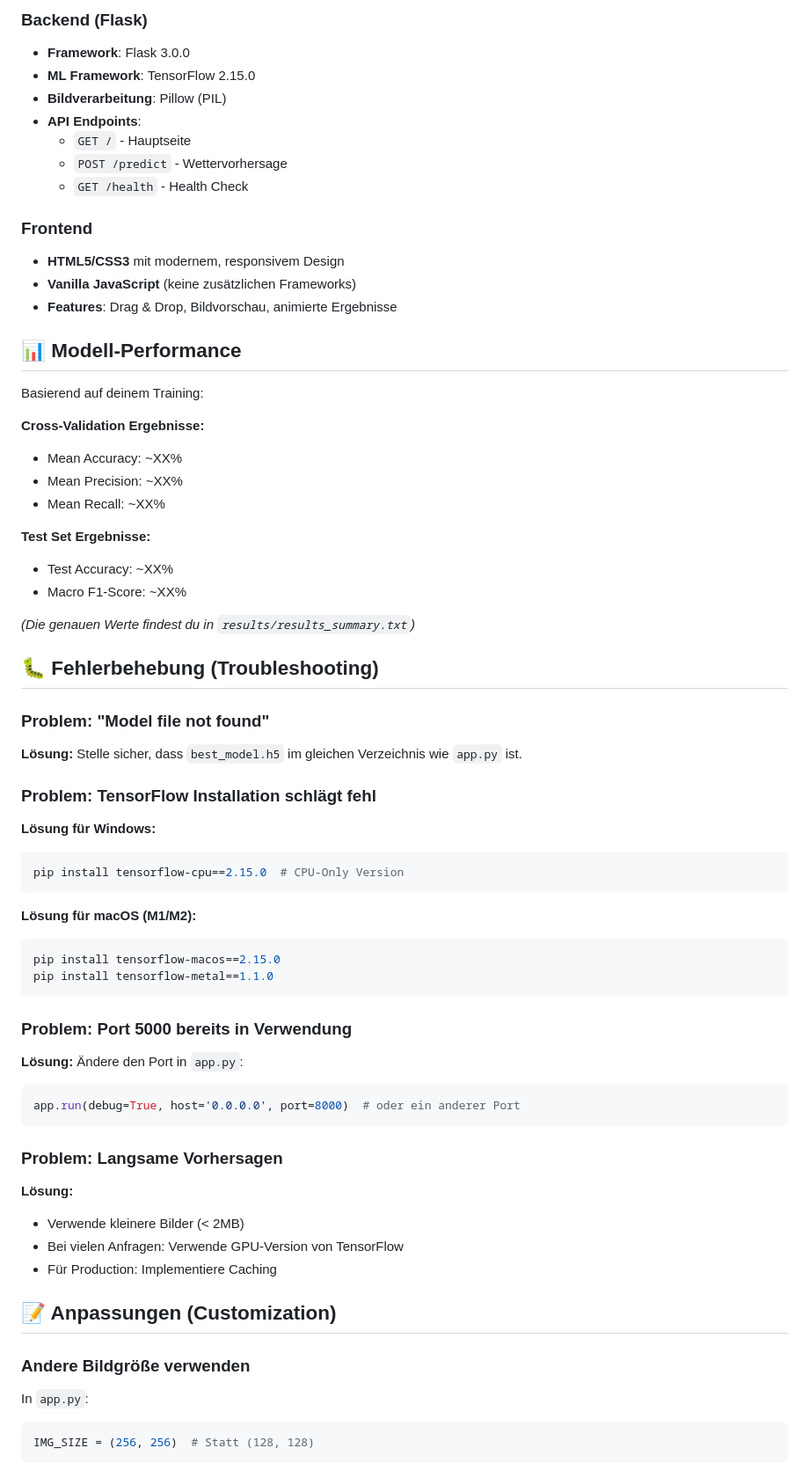
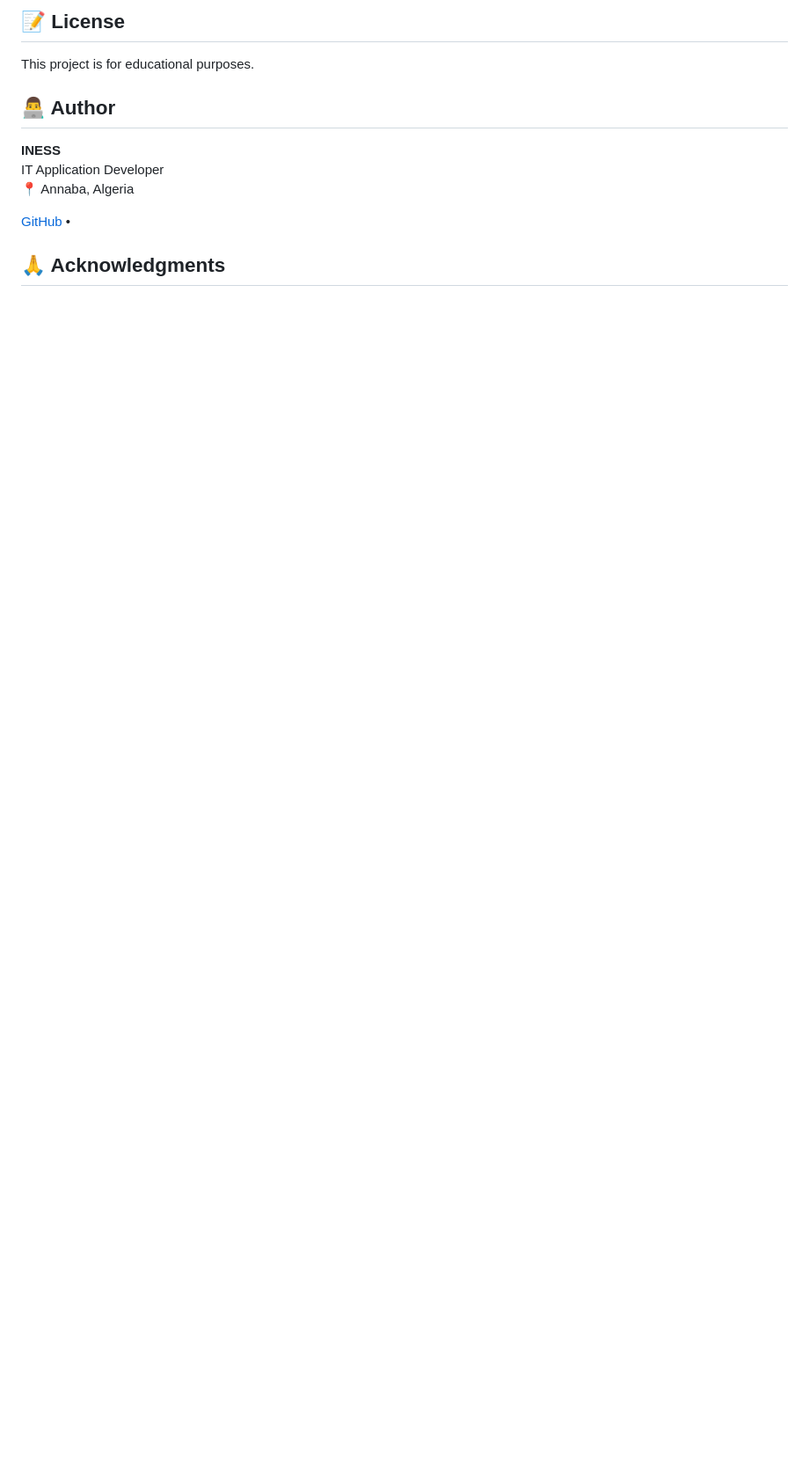
Before and after one commit to inesgtl/Weather_classification_app, a Markdown page: README.md, the part around one of its changes. Shown at 88% size. Drawn GitHub-style; blank space fills up the shorter version.

````diff
--- a/README.md
+++ b/README.md
@@ -183,72 +144,14 @@ gcloud app deploy
 
-### Backend (Flask)
-- **Framework**: Flask 3.0.0
-- **ML Framework**: TensorFlow 2.15.0
-- **Bildverarbeitung**: Pillow (PIL)
-- **API Endpoints**:
-  - `GET /` - Hauptseite
-  - `POST /predict` - Wettervorhersage
-  - `GET /health` - Health Check
+## 📝 License
 
-### Frontend
-- **HTML5/CSS3** mit modernem, responsivem Design
-- **Vanilla JavaScript** (keine zusätzlichen Frameworks)
-- **Features**: Drag & Drop, Bildvorschau, animierte Ergebnisse
+This project is for educational purposes.
 
-## 📊 Modell-Performance
+## 👨‍💻 Author
 
-Basierend auf deinem Training:
+**INESS**
+IT Application Developer
+📍 Annaba, Algeria
 
-**Cross-Validation Ergebnisse:**
-- Mean Accuracy: ~XX%
-- Mean Precision: ~XX%
-- Mean Recall: ~XX%
+[GitHub](https://github.com/inesgtl) •
+## 🙏 Acknowledgments
 
-**Test Set Ergebnisse:**
-- Test Accuracy: ~XX%
-- Macro F1-Score: ~XX%
-
-*(Die genauen Werte findest du in `results/results_summary.txt`)*
-
-## 🐛 Fehlerbehebung (Troubleshooting)
-
-### Problem: "Model file not found"
-
-**Lösung:** Stelle sicher, dass `best_model.h5` im gleichen Verzeichnis wie `app.py` ist.
-
-### Problem: TensorFlow Installation schlägt fehl
-
-**Lösung für Windows:**
-```bash
-pip install tensorflow-cpu==2.15.0  # CPU-Only Version
-```
-
-**Lösung für macOS (M1/M2):**
-```bash
-pip install tensorflow-macos==2.15.0
-pip install tensorflow-metal==1.1.0
-```
-
-### Problem: Port 5000 bereits in Verwendung
-
-**Lösung:** Ändere den Port in `app.py`:
-```python
-app.run(debug=True, host='0.0.0.0', port=8000)  # oder ein anderer Port
-```
-
-### Problem: Langsame Vorhersagen
-
-**Lösung:**
-- Verwende kleinere Bilder (< 2MB)
-- Bei vielen Anfragen: Verwende GPU-Version von TensorFlow
-- Für Production: Implementiere Caching
-
-## 📝 Anpassungen (Customization)
-
-### Andere Bildgröße verwenden
-
-In `app.py`:
-```python
-IMG_SIZE = (256, 256)  # Statt (128, 128)
-```
-
````
Also changed, not shown: other parts of README.md (+114 -193 lines).
